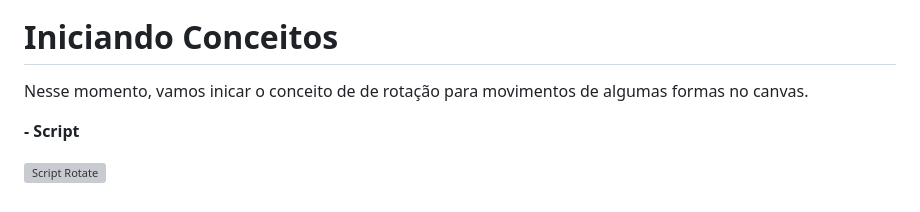
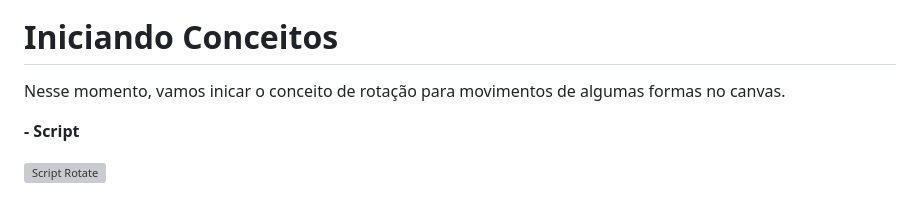
Before and after one commit to Rob3rt2/ProjetoCenaCanvas, a Markdown page: README.md, the part around the change. Drawn GitHub-style; grey boxes are pictures that could not be loaded.

```diff
--- a/README.md
+++ b/README.md
@@ -74,7 +74,7 @@ Para a criação do cenário, fizemos as alterações do background para a cor v
 
 # Iniciando Conceitos
 
-Nesse momento, vamos inicar o conceito de de rotação para movimentos de algumas formas no canvas.
+Nesse momento, vamos inicar o conceito de rotação para movimentos de algumas formas no canvas.
 
 **- Script**
 
```
